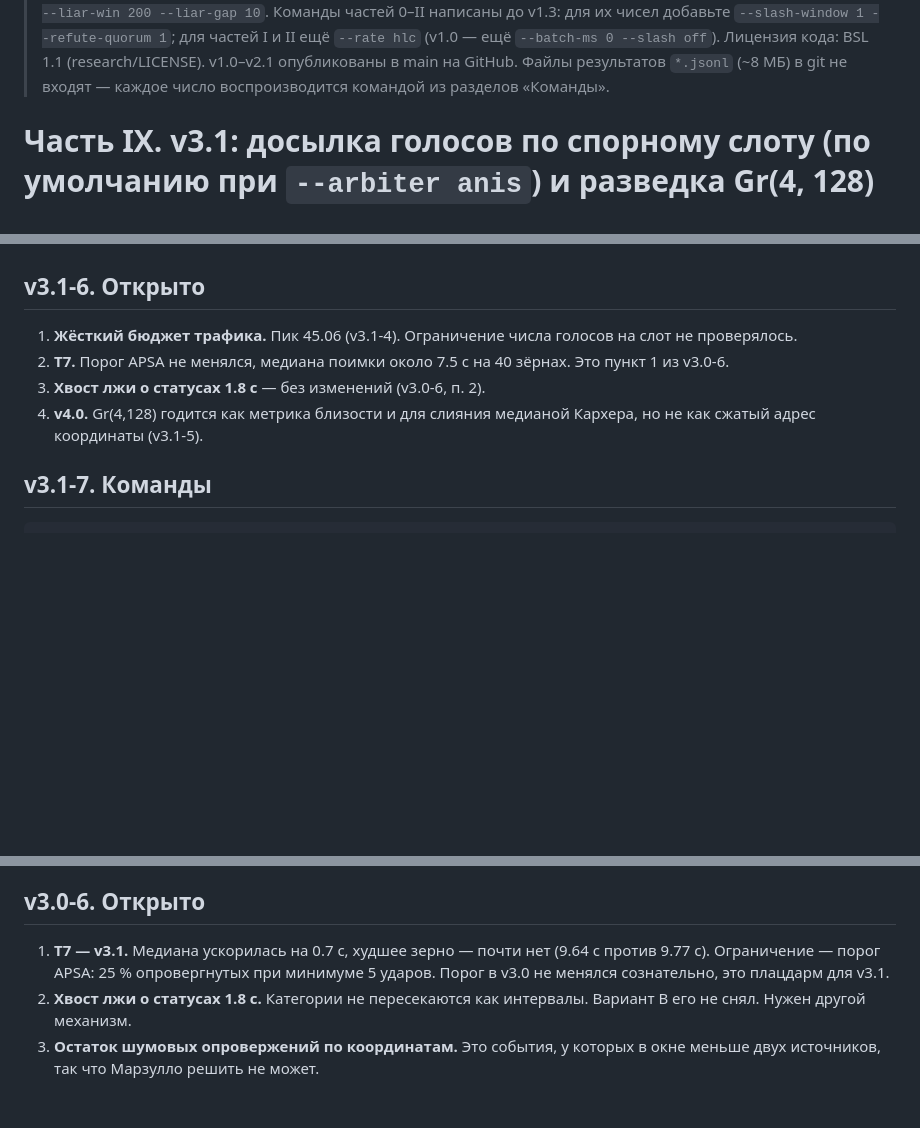
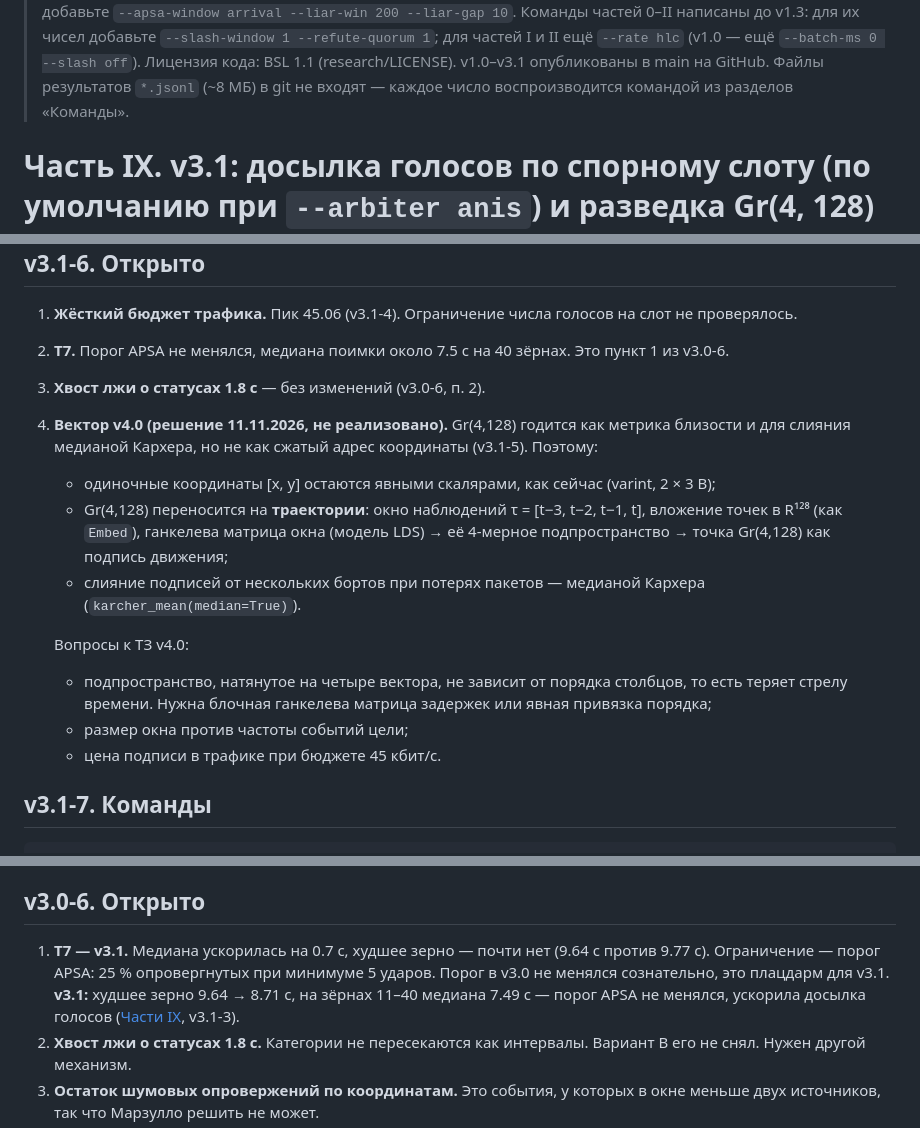
Before and after one commit to mister3ai-cmyk/genesis-live-core, a Markdown page: research/swarm/SWARM_FINDINGS.md, 3 parts joined by grey strips. Drawn GitHub-style; blank space fills up the shorter version.

Commit message:
Link the findings contents to every part; record the v4.0 vector
- SWARM_FINDINGS: contents line links each part by its GitHub anchor
  (all 10 checked against the headings), cross-links to Part IX from the
  header and from the v3.0 open T7 item, main now holds v1.0-v3.1
- Part IX, open item 4: v4.0 decision (not implemented) - single [x, y]
  stays an explicit scalar; Gr(4,128) moves to trajectories (window
  t-3..t, Hankel/LDS subspace), Karcher median for multi-node fusion;
  open: a plain span loses the arrow of time
- README: drop the stale "28 tests" count

Co-Authored-By: Claude Opus 5.5 <noreply@anthropic.com>

```diff
--- a/research/swarm/SWARM_FINDINGS.md
+++ b/research/swarm/SWARM_FINDINGS.md
@@ -17,5 +17,5 @@
 > Команды Части V (v2.0) написаны до v2.1: для её чисел добавьте `--apsa-window arrival --liar-win 200 --liar-gap 10`. Команды частей 0–II написаны до v1.3: для их чисел добавьте `--slash-window 1 --refute-quorum 1`; для частей I и II ещё `--rate hlc` (v1.0 — ещё `--batch-ms 0 --slash off`).
-> Лицензия кода: BSL 1.1 (research/LICENSE). v1.0–v2.1 опубликованы в main на GitHub. Файлы результатов `*.jsonl` (~8 МБ) в git не входят — каждое число воспроизводится командой из разделов «Команды».
+> Лицензия кода: BSL 1.1 (research/LICENSE). v1.0–v3.1 опубликованы в main на GitHub. Файлы результатов `*.jsonl` (~8 МБ) в git не входят — каждое число воспроизводится командой из разделов «Команды».
 
 # Часть IX. v3.1: досылка голосов по спорному слоту (по умолчанию при `--arbiter anis`) и разведка Gr(4, 128)
 
@@ -148,7 +148,15 @@
 1. **Жёсткий бюджет трафика.** Пик 45.06 (v3.1-4). Ограничение числа голосов на слот не проверялось.
 2. **T7.** Порог APSA не менялся, медиана поимки около 7.5 с на 40 зёрнах. Это пункт 1 из v3.0-6.
 3. **Хвост лжи о статусах 1.8 с** — без изменений (v3.0-6, п. 2).
-4. **v4.0.** Gr(4,128) годится как метрика близости и для слияния медианой Кархера, но не как сжатый адрес координаты (v3.1-5).
+4. **Вектор v4.0 (решение 11.11.2026, не реализовано).** Gr(4,128) годится как метрика близости и для слияния медианой Кархера, но не как сжатый адрес координаты (v3.1-5). Поэтому:
+   - одиночные координаты [x, y] остаются явными скалярами, как сейчас (varint, 2 × 3 B);
+   - Gr(4,128) переносится на **траектории**: окно наблюдений τ = [t−3, t−2, t−1, t], вложение точек в R¹²⁸ (как `Embed`), ганкелева матрица окна (модель LDS) → её 4-мерное подпространство → точка Gr(4,128) как подпись движения;
+   - слияние подписей от нескольких бортов при потерях пакетов — медианой Кархера (`karcher_mean(median=True)`).
+
+   Вопросы к ТЗ v4.0:
+   - подпространство, натянутое на четыре вектора, не зависит от порядка столбцов, то есть теряет стрелу времени. Нужна блочная ганкелева матрица задержек или явная привязка порядка;
+   - размер окна против частоты событий цели;
+   - цена подписи в трафике при бюджете 45 кбит/с.
 
 ## v3.1-7. Команды
 
@@ -328,7 +336,7 @@ python -m pytest tests/test_grassmann.py -s -q
 
 ## v3.0-6. Открыто
 
-1. **T7 — v3.1.** Медиана ускорилась на 0.7 с, худшее зерно — почти нет (9.64 с против 9.77 с). Ограничение — порог APSA: 25 % опровергнутых при минимуме 5 ударов. Порог в v3.0 не менялся сознательно, это плацдарм для v3.1.
+1. **T7 — v3.1.** Медиана ускорилась на 0.7 с, худшее зерно — почти нет (9.64 с против 9.77 с). Ограничение — порог APSA: 25 % опровергнутых при минимуме 5 ударов. Порог в v3.0 не менялся сознательно, это плацдарм для v3.1. **v3.1:** худшее зерно 9.64 → 8.71 с, на зёрнах 11–40 медиана 7.49 с — порог APSA не менялся, ускорила досылка голосов ([Части IX](#часть-ix-v31-досылка-голосов-по-спорному-слоту-по-умолчанию-при---arbiter-anis-и-разведка-gr4-128), v3.1-3).
 2. **Хвост лжи о статусах 1.8 с.** Категории не пересекаются как интервалы. Вариант B его не снял. Нужен другой механизм.
 3. **Остаток шумовых опровержений по координатам.** Это события, у которых в окне меньше двух источников, так что Марзулло решить не может.
 4. **FP 0.0001 при шуме 0 %.** Причину разобрать.
```
Also changed, not shown: other parts of research/swarm/SWARM_FINDINGS.md (+3 -3 lines), README.md (+1 -1 lines).
